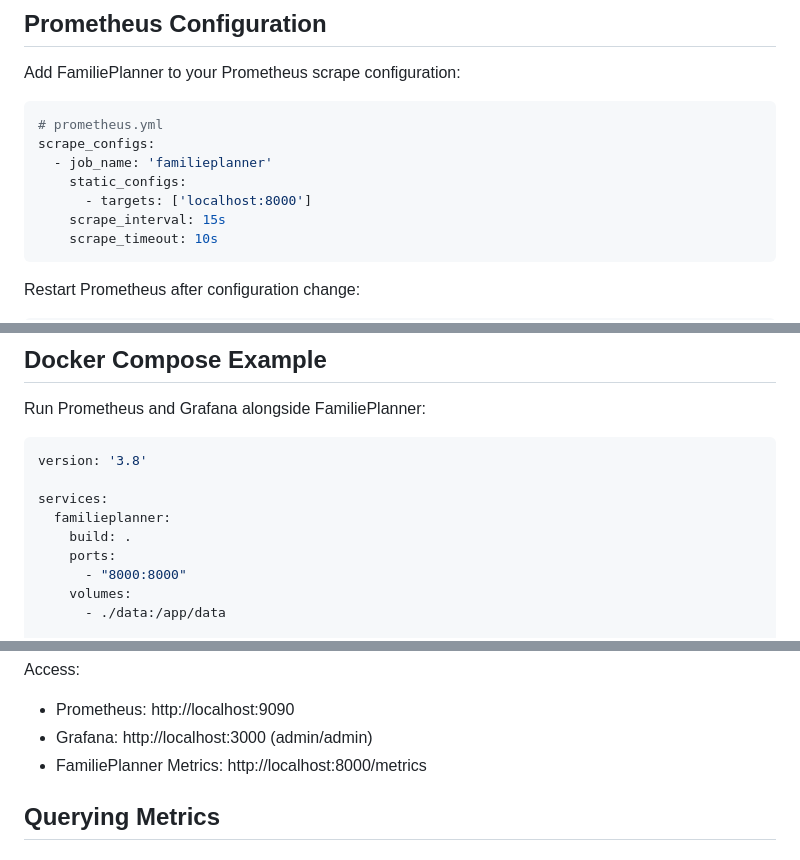
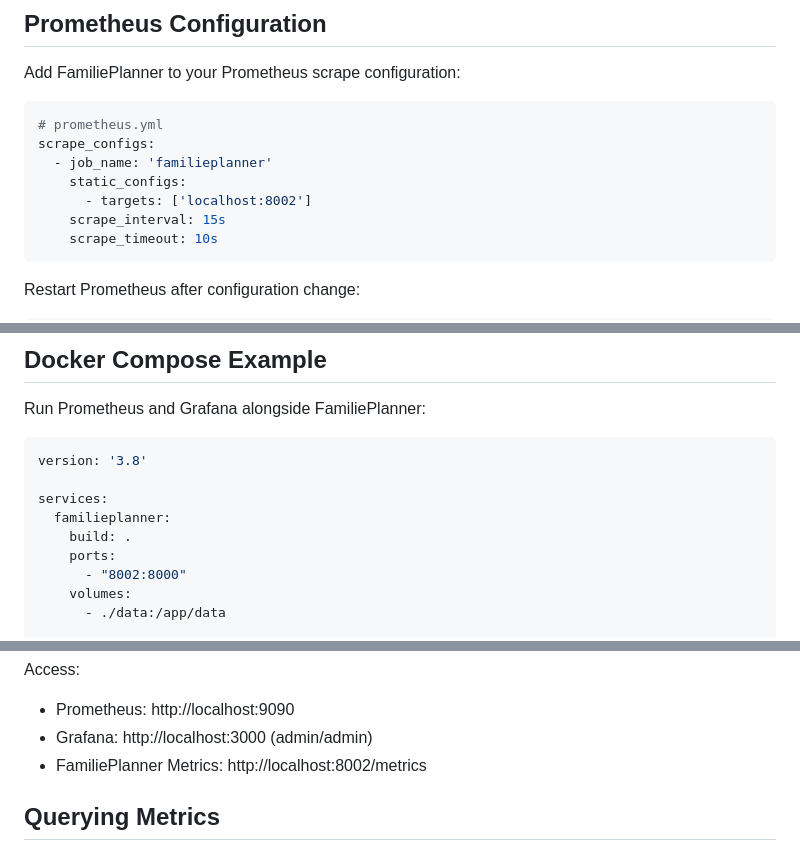
Before and after one commit to lmeulen/FamiliePlanner, a Markdown page: docs/MONITORING.md, 3 parts joined by grey strips. Drawn GitHub-style.

Commit message:
docs: Update Prometheus target port to 8002 in monitoring guide

````diff
--- a/docs/MONITORING.md
+++ b/docs/MONITORING.md
@@ -66,7 +66,7 @@ Add FamiliePlanner to your Prometheus scrape configuration:
 scrape_configs:
   - job_name: 'familieplanner'
     static_configs:
-      - targets: ['localhost:8000']
+      - targets: ['localhost:8002']
     scrape_interval: 15s
     scrape_timeout: 10s
 ```
@@ -111,7 +111,7 @@ services:
   familieplanner:
     build: .
     ports:
-      - "8000:8000"
+      - "8002:8000"
     volumes:
       - ./data:/app/data
 
@@ -143,7 +143,7 @@ volumes:
 Access:
 - Prometheus: http://localhost:9090
 - Grafana: http://localhost:3000 (admin/admin)
-- FamiliePlanner Metrics: http://localhost:8000/metrics
+- FamiliePlanner Metrics: http://localhost:8002/metrics
 
 ## Querying Metrics
 
````
